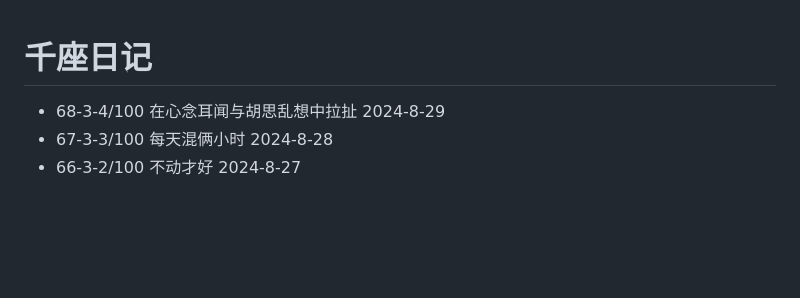
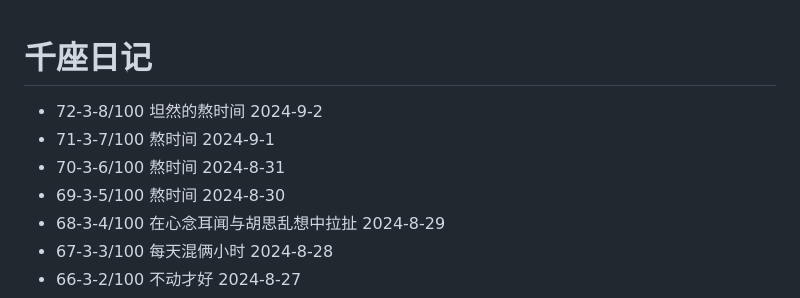
Before and after one commit to sdhou/config, a Markdown page: doc/oye.md, the part around the change. Rendered like a GitHub page; blank space fills up the shorter version.

Commit message:
up doc oye

```diff
--- a/doc/oye.md
+++ b/doc/oye.md
@@ -1,5 +1,9 @@
 # 千座日记
 
+- 72-3-8/100 坦然的熬时间 2024-9-2
+- 71-3-7/100 熬时间 2024-9-1
+- 70-3-6/100 熬时间 2024-8-31
+- 69-3-5/100 熬时间 2024-8-30
 - 68-3-4/100 在心念耳闻与胡思乱想中拉扯 2024-8-29
 - 67-3-3/100 每天混俩小时 2024-8-28
 - 66-3-2/100 不动才好 2024-8-27
```
